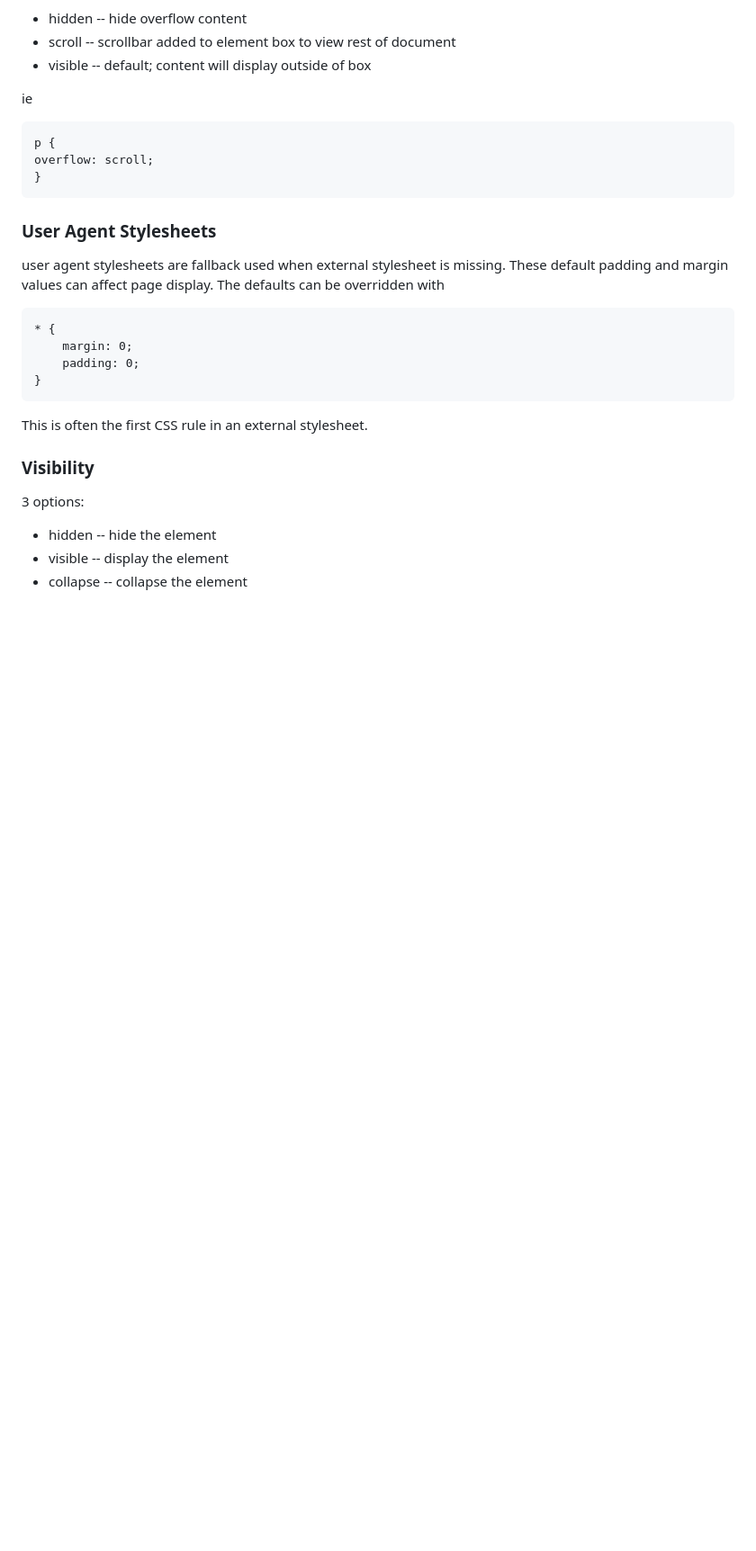
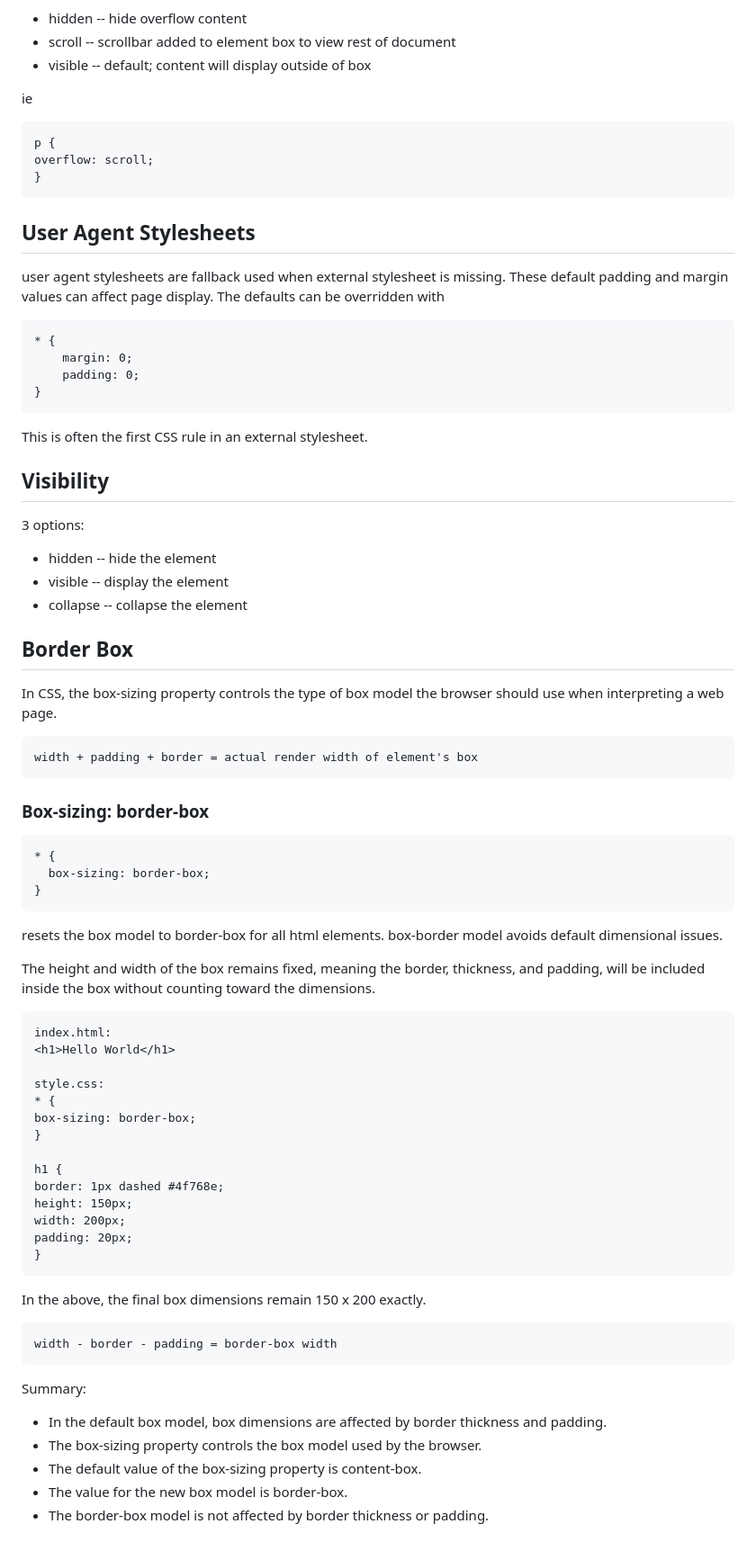
Before and after one commit to SKlinkenborg/html, a Markdown page: box-model.md, the part around one of its changes. Shown at 90% size. Drawn GitHub-style; blank space fills up the shorter version.

Commit message:
another box model project

```diff
--- a/box-model.md
+++ b/box-model.md
@@ -247,7 +247,7 @@ ie
     overflow: scroll;
     }
 
-### User Agent Stylesheets
+## User Agent Stylesheets
 
 user agent stylesheets are fallback used when external stylesheet is missing.
 These default padding and margin values can affect page display.
@@ -260,10 +260,52 @@ The defaults can be overridden with
 
 This is often the first CSS rule in an external stylesheet.
 
-### Visibility
+## Visibility
 
 3 options:
 
 - hidden -- hide the element
 - visible -- display the element
 - collapse -- collapse the element
+
+## Border Box
+
+ In CSS, the box-sizing property controls the type of box model the browser should use when interpreting a web page.
+
+    width + padding + border = actual render width of element's box
+
+### Box-sizing: border-box
+
+    * {
+      box-sizing: border-box;
+    }
+
+resets the box model to border-box for all html elements. box-border model avoids default dimensional issues.
+
+The height and width of the box remains fixed, meaning the border, thickness, and padding, will be included inside the box without counting toward the dimensions.
+
+    index.html:
+    <h1>Hello World</h1>
+
+    style.css:
+    * {
+    box-sizing: border-box;
+    }
+
+    h1 {
+    border: 1px dashed #4f768e;
+    height: 150px;
+    width: 200px;
+    padding: 20px;
+    }
+
+In the above, the final box dimensions remain 150 x 200 exactly.
+
+    width - border - padding = border-box width
+
+Summary:
+- In the default box model, box dimensions are affected by border thickness and padding.
+- The box-sizing property controls the box model used by the browser.
+- The default value of the box-sizing property is content-box.
+- The value for the new box model is border-box.
+- The border-box model is not affected by border thickness or padding.
```
Also changed, not shown: other parts of box-model.md (+11 -11 lines).
